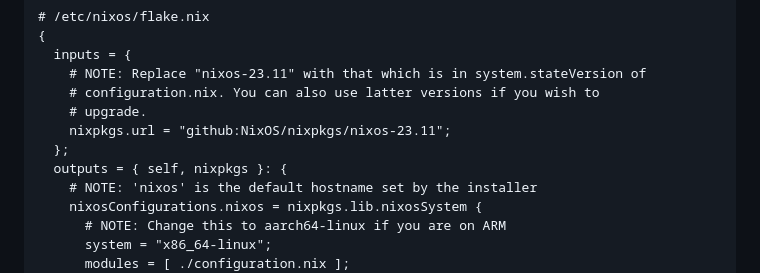
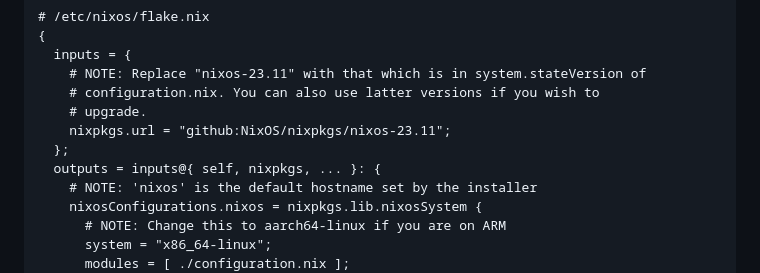
Before and after one commit to nixos-asia/website, a Markdown page: en/configuration-as-flake.md, the part around the change. Drawn GitHub-style.

Commit message:
inputs; needed in disko tutorial

```diff
--- a/en/configuration-as-flake.md
+++ b/en/configuration-as-flake.md
@@ -17,7 +17,7 @@ Add the following:
     # upgrade.
     nixpkgs.url = "github:NixOS/nixpkgs/nixos-23.11";
   };
-  outputs = { self, nixpkgs }: {
+  outputs = inputs@{ self, nixpkgs, ... }: {
     # NOTE: 'nixos' is the default hostname set by the installer
     nixosConfigurations.nixos = nixpkgs.lib.nixosSystem {
       # NOTE: Change this to aarch64-linux if you are on ARM
```
